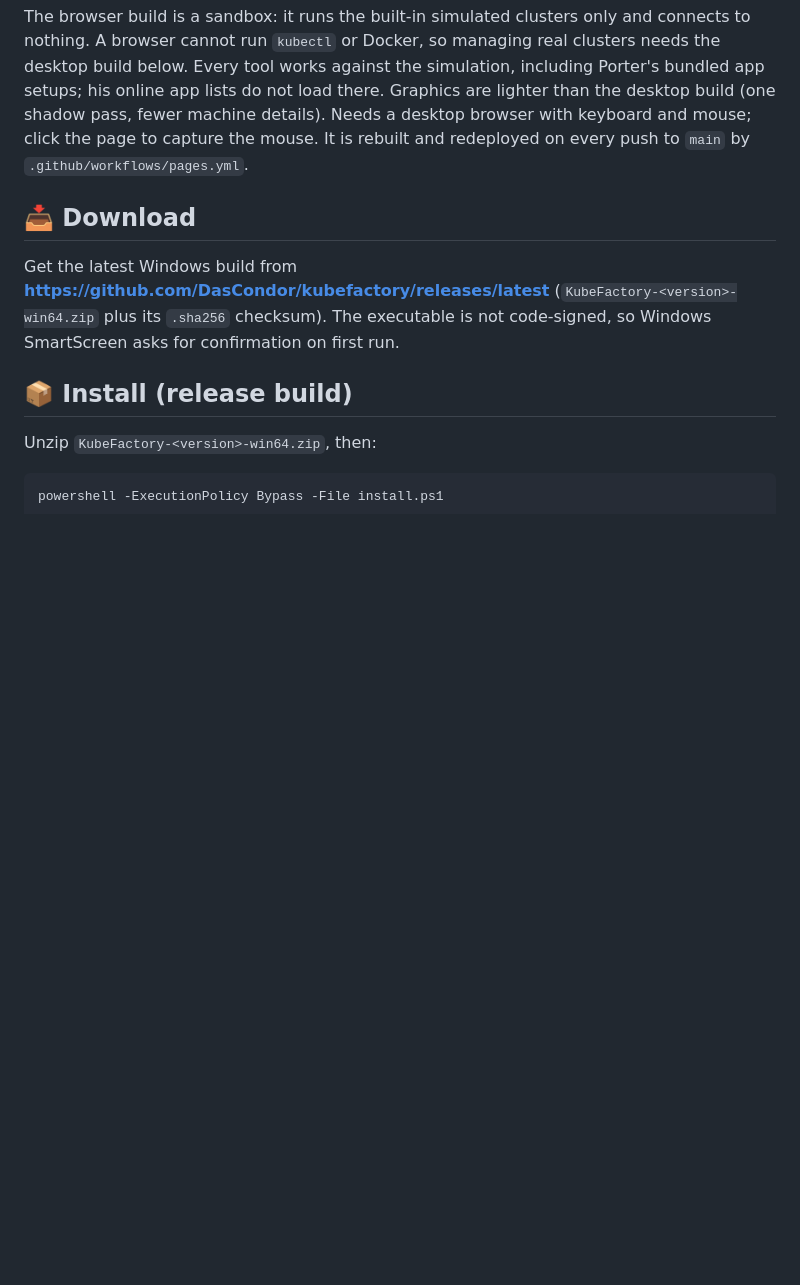
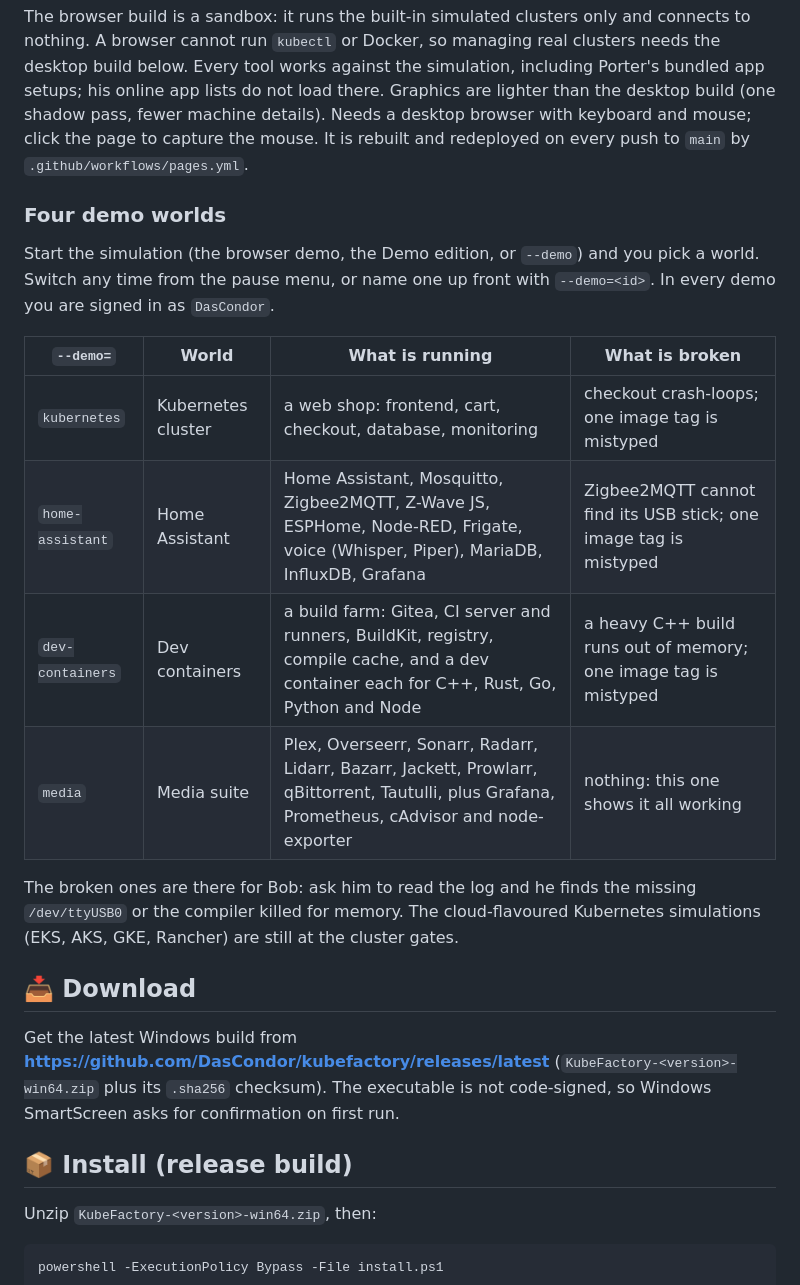
Before and after one commit to DasCondor/kubefactory, a Markdown page: README.md, the part around one of its changes. Drawn GitHub-style; blank space fills up the shorter version.

```diff
--- a/README.md
+++ b/README.md
@@ -62,6 +64,23 @@ Graphics are lighter than the desktop build (one shadow pass, fewer machine
 details). Needs a desktop browser with keyboard and mouse; click the page to
 capture the mouse. It is rebuilt and redeployed on every push to `main` by
 `.github/workflows/pages.yml`.
+
+### Four demo worlds
+
+Start the simulation (the browser demo, the Demo edition, or `--demo`) and you
+pick a world. Switch any time from the pause menu, or name one up front with
+`--demo=<id>`. In every demo you are signed in as `DasCondor`.
+
+| `--demo=` | World | What is running | What is broken |
+|---|---|---|---|
+| `kubernetes` | Kubernetes cluster | a web shop: frontend, cart, checkout, database, monitoring | checkout crash-loops; one image tag is mistyped |
+| `home-assistant` | Home Assistant | Home Assistant, Mosquitto, Zigbee2MQTT, Z-Wave JS, ESPHome, Node-RED, Frigate, voice (Whisper, Piper), MariaDB, InfluxDB, Grafana | Zigbee2MQTT cannot find its USB stick; one image tag is mistyped |
+| `dev-containers` | Dev containers | a build farm: Gitea, CI server and runners, BuildKit, registry, compile cache, and a dev container each for C++, Rust, Go, Python and Node | a heavy C++ build runs out of memory; one image tag is mistyped |
+| `media` | Media suite | Plex, Overseerr, Sonarr, Radarr, Lidarr, Bazarr, Jackett, Prowlarr, qBittorrent, Tautulli, plus Grafana, Prometheus, cAdvisor and node-exporter | nothing: this one shows it all working |
+
+The broken ones are there for Bob: ask him to read the log and he finds the
+missing `/dev/ttyUSB0` or the compiler killed for memory. The cloud-flavoured
+Kubernetes simulations (EKS, AKS, GKE, Rancher) are still at the cluster gates.
 
 ## 📥 Download
 
```
Also changed, not shown: other parts of README.md (+57 -1 lines), docs/bob-2.0.md (added, +145 -0 lines), docs/porter-installed.png (added), 14 other files.
